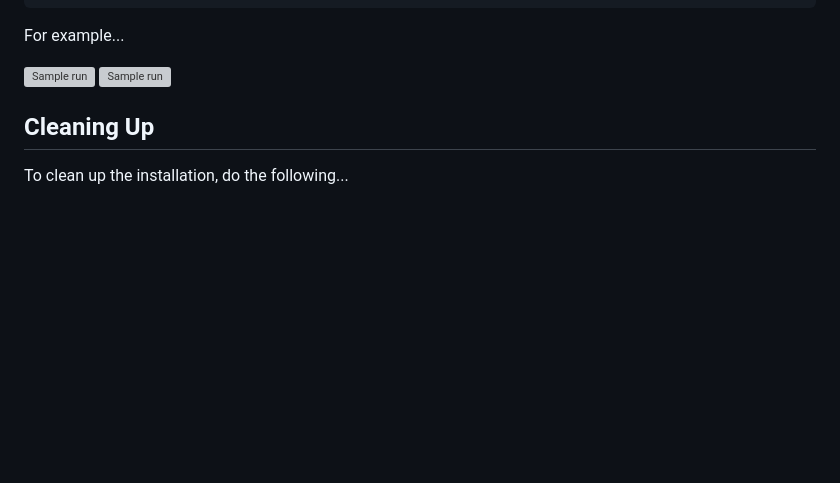
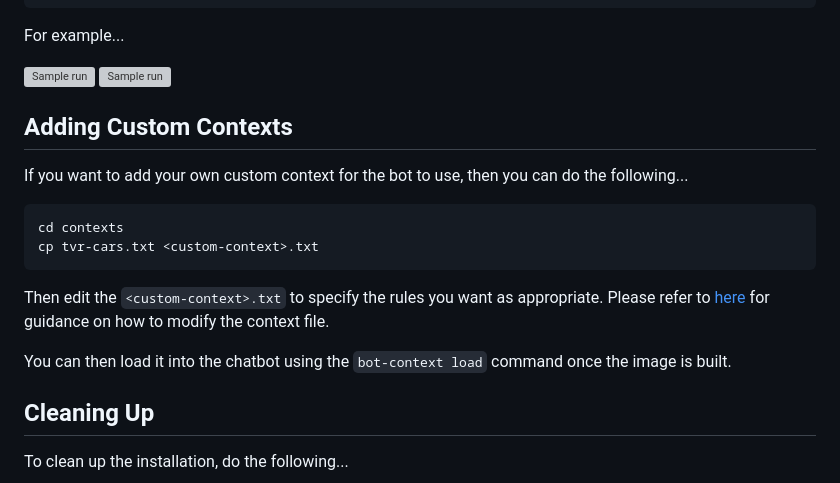
Before and after one commit to tpayne/lang-examples, a Markdown page: python/chatbot/README.md, the part around the change. Rendered like a GitHub page; blank space fills up the shorter version; grey boxes are pictures that could not be loaded.

````diff
--- a/python/chatbot/README.md
+++ b/python/chatbot/README.md
@@ -60,6 +60,19 @@ For example...
 ![Sample run](images/Sample.png)
 ![Sample run](images/Sample2.png)
 
+Adding Custom Contexts
+----------------------
+If you want to add your own custom context for the bot to use, then you can do the following...
+
+```bash
+cd contexts
+cp tvr-cars.txt <custom-context>.txt
+```
+
+Then edit the `<custom-context>.txt` to specify the rules you want as appropriate. Please refer to [here](https://help.openai.com/en/articles/10032626-prompt-engineering-best-practices-for-chatgpt) for guidance on how to modify the context file.
+
+You can then load it into the chatbot using the `bot-context load` command once the image is built.
+
 Cleaning Up
 -----------
 To clean up the installation, do the following...
````
